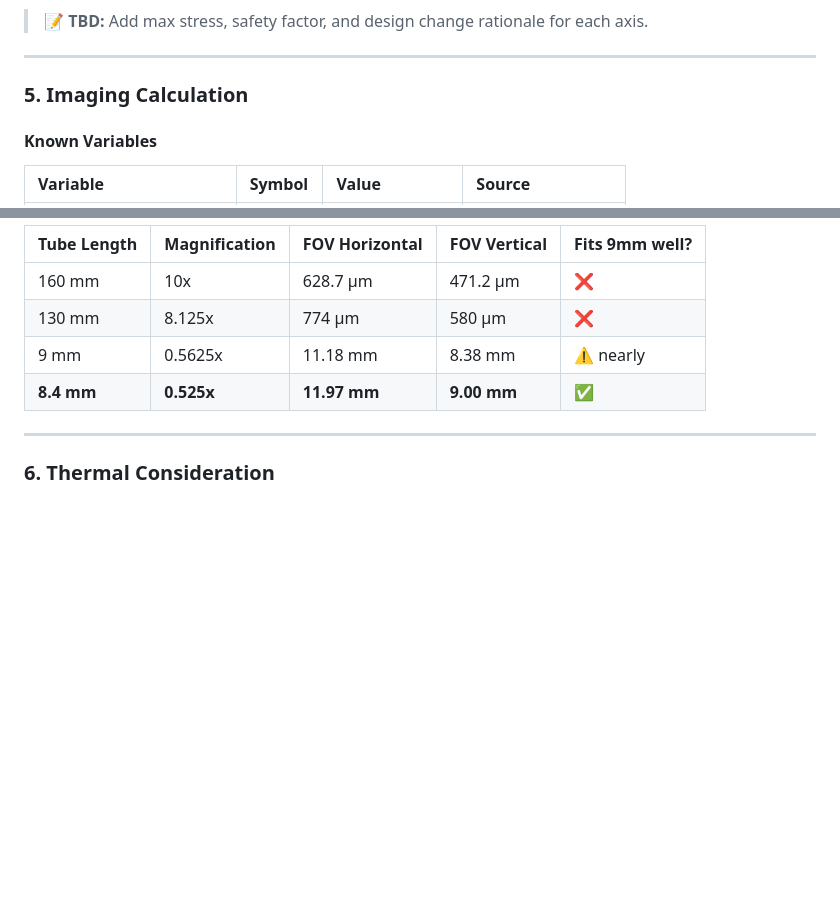
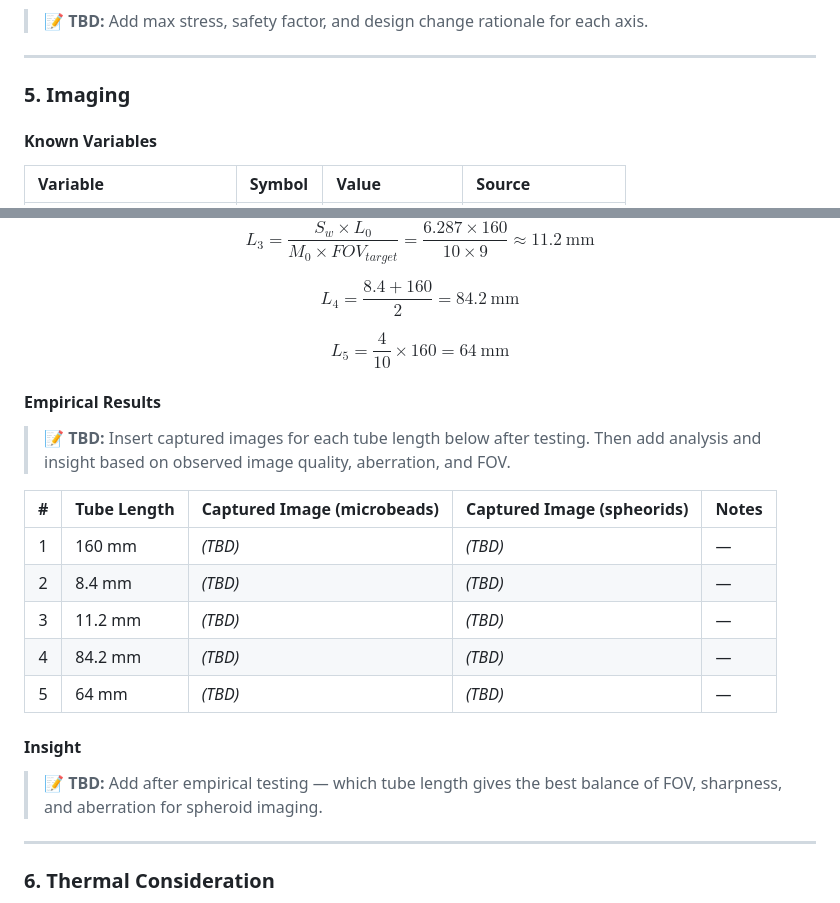
Before and after one commit to AlvinOctaH/automated-incubator-microscope, a Markdown page: README.md, 2 parts joined by grey strips. GitHub-like rendering; blank space fills up the shorter version.

```diff
--- a/README.md
+++ b/README.md
@@ -301,7 +301,7 @@ Structural analysis was conducted on motor brackets for all three axes. Each bra
 
 ---
 
-### 5. Imaging Calculation
+### 5. Imaging
 
 #### Known Variables
 
@@ -356,10 +374,25 @@ $$FOV_{vertical} = \frac{4.712}{0.525} \approx 9.0\ \text{mm}\ ✅ \qquad FOV_{h
 
-| Tube Length | Magnification | FOV Horizontal | FOV Vertical | Fits 9mm well? |
-| :--- | :--- | :--- | :--- | :--- |
-| 160 mm | 10x | 628.7 µm | 471.2 µm | ❌ |
-| 130 mm | 8.125x | 774 µm | 580 µm | ❌ |
-| 9 mm | 0.5625x | 11.18 mm | 8.38 mm | ⚠️ nearly |
-| **8.4 mm** | **0.525x** | **11.97 mm** | **9.00 mm** | **✅** |
+$$L_3 = \frac{S_w \times L_0}{M_0 \times FOV_{target}} = \frac{6.287 \times 160}{10 \times 9} \approx 11.2\ \text{mm}$$
+
+$$L_4 = \frac{8.4 + 160}{2} = 84.2\ \text{mm}$$
+
+$$L_5 = \frac{4}{10} \times 160 = 64\ \text{mm}$$
+
+#### Empirical Results
+
+> 📝 **TBD:** Insert captured images for each tube length below after testing. Then add analysis and insight based on observed image quality, aberration, and FOV.
+
+| # | Tube Length | Captured Image (microbeads) |  Captured Image (spheorids) | Notes |
+| :---: | :--- | :--- | :--- | :--- |
+| 1 | 160 mm | *(TBD)* | *(TBD)* | — |
+| 2 | 8.4 mm | *(TBD)* | *(TBD)* | — |
+| 3 | 11.2 mm | *(TBD)* | *(TBD)* | — |
+| 4 | 84.2 mm | *(TBD)* | *(TBD)* | — |
+| 5 | 64 mm | *(TBD)* | *(TBD)* | — |
+
+#### Insight
+
+> 📝 **TBD:** Add after empirical testing — which tube length gives the best balance of FOV, sharpness, and aberration for spheroid imaging.
 
 ---
 
```
Also changed, not shown: other parts of README.md (+25 -7 lines).
